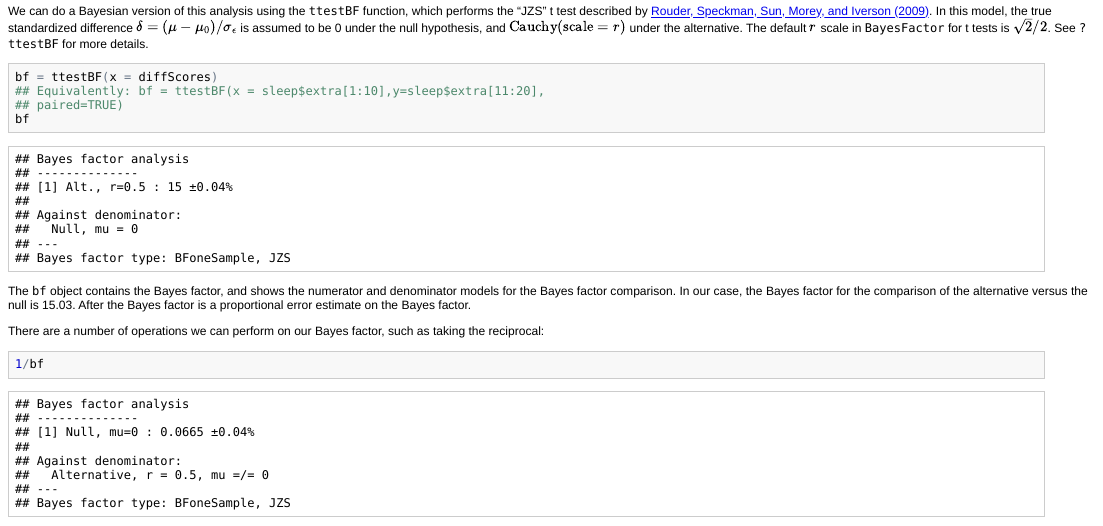
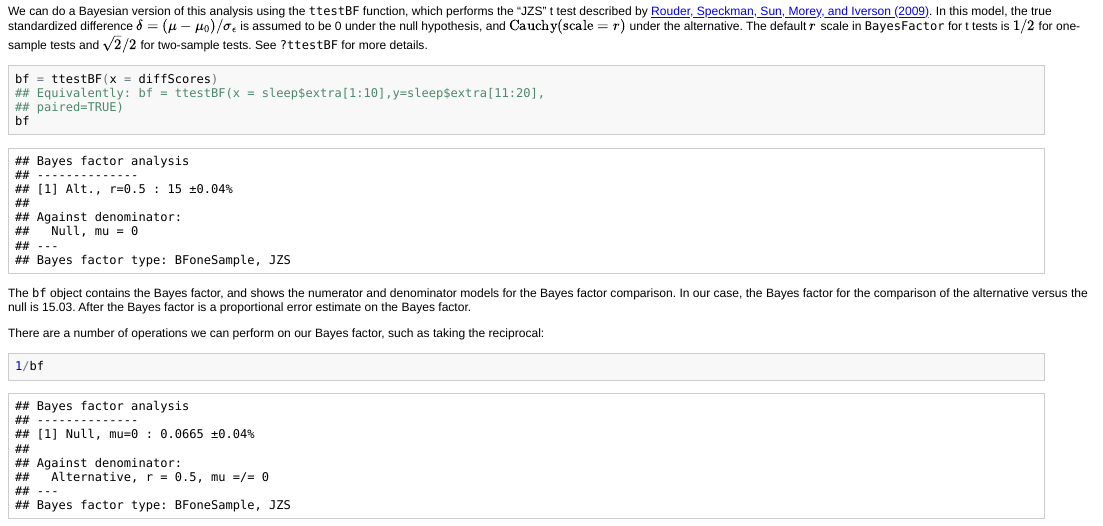
Before and after one commit to rforge/bayesfactorpcl, an R Markdown document (pkg/BayesFactorPCL/inst/doc/index.Rmd): the page in a window 1100 px wide, from 1760 px down. The pictures show the output file www/index.html that the author committed with the source, opened offline.

Commit message:
Corrected statement about t test r scales in the manual
git-svn-id: svn://svn.r-forge.r-project.org/svnroot/bayesfactorpcl@302 edb9625f-4e0d-4859-8d74-9fd3b1da38cb

````diff
--- a/pkg/BayesFactorPCL/inst/doc/index.Rmd
+++ b/pkg/BayesFactorPCL/inst/doc/index.Rmd
@@ -121,7 +121,7 @@ diffScores = sleep$extra[1:10] - sleep$extra[11:20]
 t.test(diffScores)
 ```
 
-We can do a Bayesian version of this analysis using the `ttestBF` function, which performs the "JZS" t test described by [Rouder, Speckman, Sun, Morey, and Iverson (2009)](#Rouderttest). In this model, the true standardized difference \(\delta=(\mu-\mu_0)/\sigma_\epsilon\) is assumed to be 0 under the null hypothesis, and \(\text{Cauchy}(\text{scale}=r)\) under the alternative. The default \(r\) scale in `BayesFactor` for t tests is \(\sqrt{2}/2\). See `?ttestBF` for more details.
+We can do a Bayesian version of this analysis using the `ttestBF` function, which performs the "JZS" t test described by [Rouder, Speckman, Sun, Morey, and Iverson (2009)](#Rouderttest). In this model, the true standardized difference \(\delta=(\mu-\mu_0)/\sigma_\epsilon\) is assumed to be 0 under the null hypothesis, and \(\text{Cauchy}(\text{scale}=r)\) under the alternative. The default \(r\) scale in `BayesFactor` for t tests is \(1/2\) for one-sample tests and \(\sqrt{2}/2\) for two-sample tests. See `?ttestBF` for more details.
 
 ```{r onesampt}
 bf = ttestBF(x = diffScores)
````
Also changed, not shown: www/index.html.
